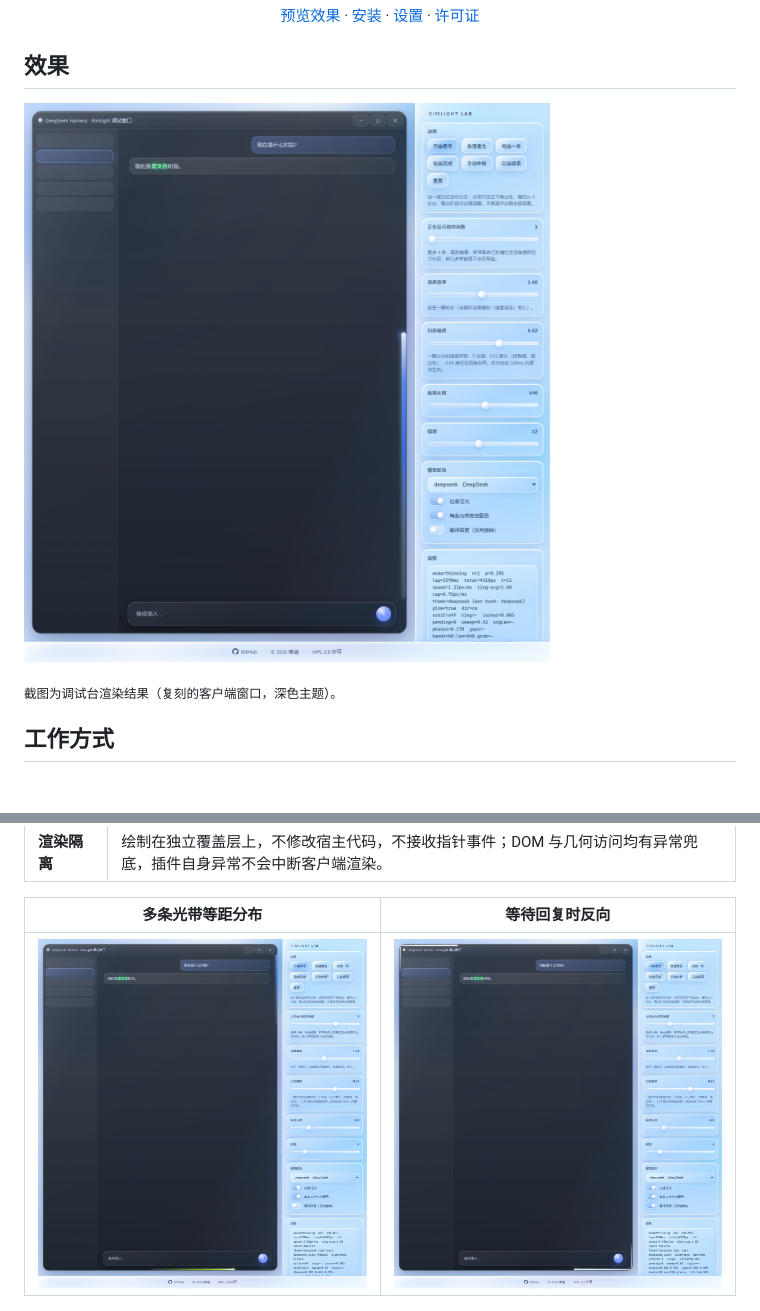
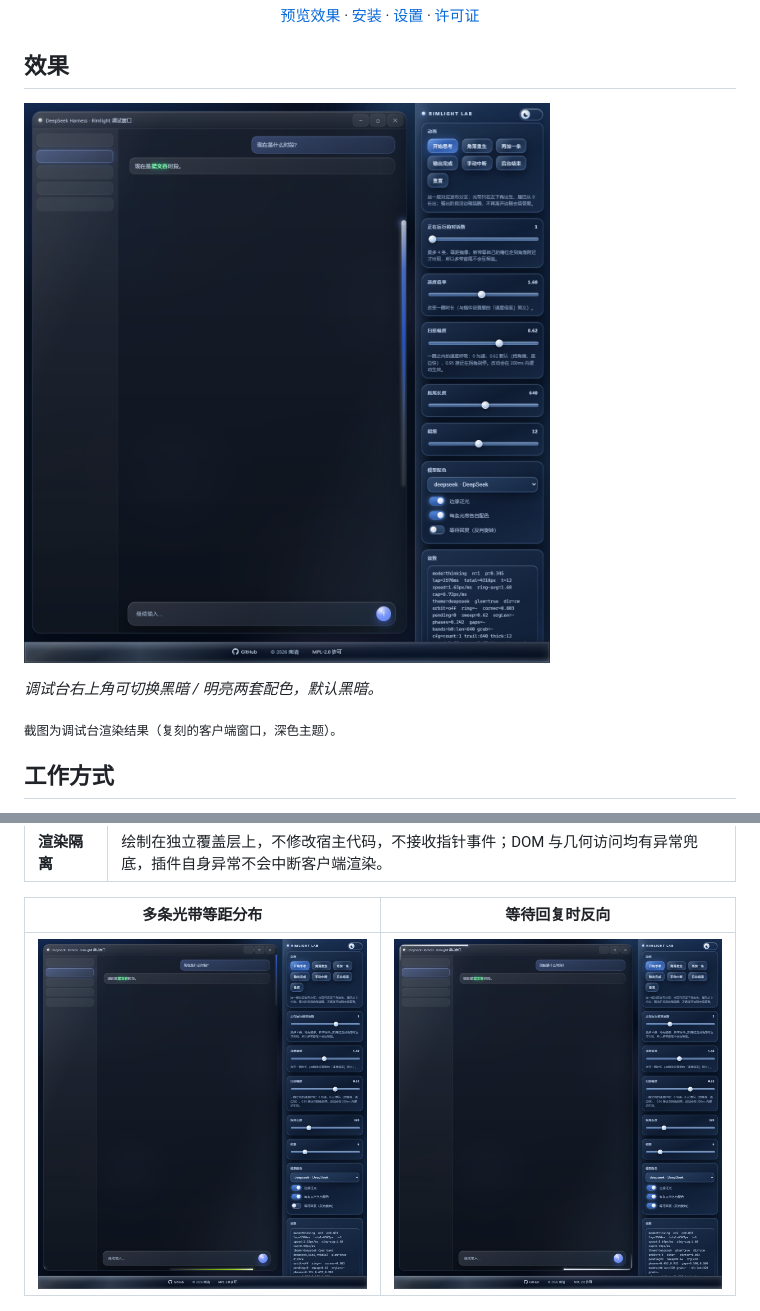
Before and after one commit to NanQing233/dsh-rimlight, a Markdown page: README.md, 2 parts joined by grey strips. Rendered like a GitHub page; pictures changed too: docs/effect-edge.png, docs/effect-reverse.png, docs/effect-three.png; blank space fills up the shorter version.

```diff
--- a/README.md
+++ b/README.md
@@ -19,6 +19,8 @@
 ## 效果
 
 ![思考时沿窗口边缘流动的流星光带](docs/effect-edge.png)
+
+*调试台右上角可切换黑暗 / 明亮两套配色，默认黑暗。*
 
 <sub>截图为调试台渲染结果（复刻的客户端窗口，深色主题）。</sub>
 
```
Also changed, not shown: README.en.md (+2 -0 lines), 1 other file.
